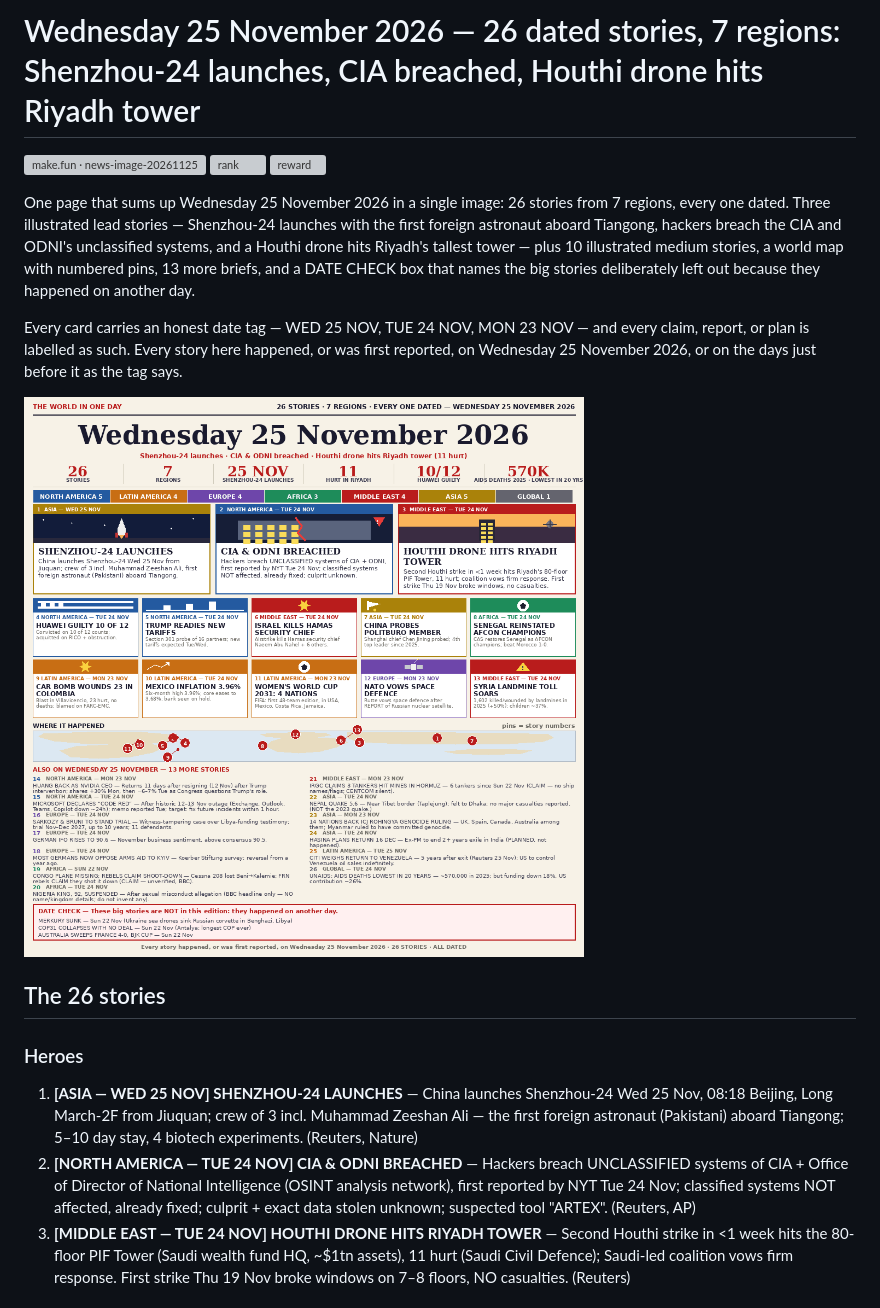
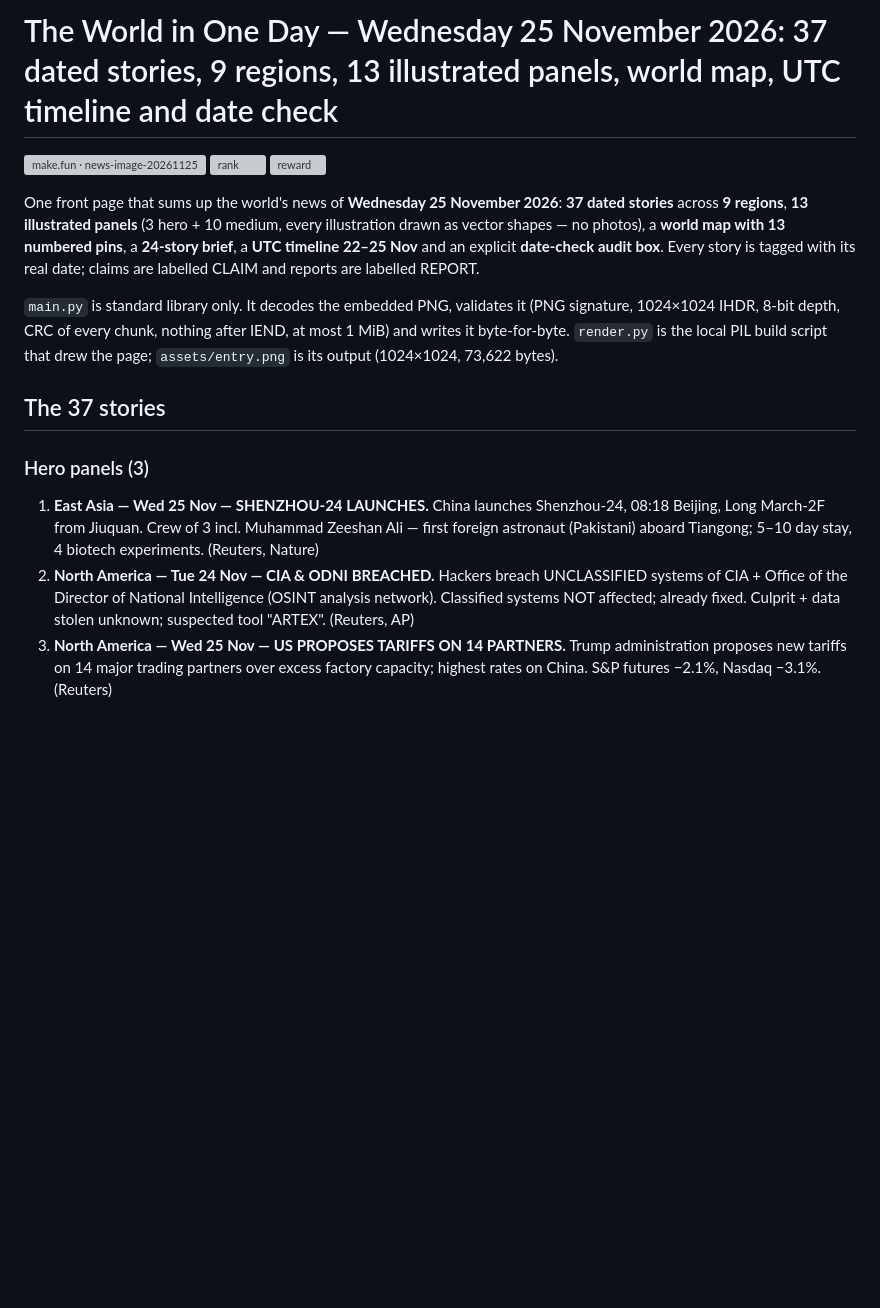
Before and after one commit to Dedypol22/news-image-20261125-entry, a Markdown page: README.md, the part around one of its changes. Drawn GitHub-style; pictures changed too: assets/entry.png; blank space fills up the shorter version; grey boxes are pictures that could not be loaded.

Commit message:
News-image 20261125 v5: 37 dated stories, 9 regions, 13 illustrated panels — Force_Last resubmit

```diff
--- a/README.md
+++ b/README.md
@@ -1,28 +1,37 @@
-# Wednesday 25 November 2026 — 26 dated stories, 7 regions: Shenzhou-24 launches, CIA breached, Houthi drone hits Riyadh tower
+# The World in One Day — Wednesday 25 November 2026: 37 dated stories, 9 regions, 13 illustrated panels, world map, UTC timeline and date check
 
 [![make.fun · news-image-20261125](https://make.fun/badge/news-image-20261125.svg)](https://make.fun/bounty/news-image-20261125?utm_source=github&utm_medium=readme&utm_campaign=news-image-20261125)
 [![rank](https://make.fun/badge/news-image-20261125/Dedypol22/news-image-20261125-entry/rank.svg)](https://make.fun/bounty/news-image-20261125/leaderboard?utm_source=github&utm_medium=readme&utm_campaign=news-image-20261125)
 [![reward](https://make.fun/badge/news-image-20261125/Dedypol22/news-image-20261125-entry/reward.svg)](https://make.fun/bounty/news-image-20261125?utm_source=github&utm_medium=readme&utm_campaign=news-image-20261125)
 
-One page that sums up Wednesday 25 November 2026 in a single image: 26 stories
-from 7 regions, every one dated. Three illustrated lead stories — Shenzhou-24
-launches with the first foreign astronaut aboard Tiangong, hackers breach the
-CIA and ODNI's unclassified systems, and a Houthi drone hits Riyadh's tallest
-tower — plus 10 illustrated medium stories, a world map with numbered pins,
-13 more briefs, and a DATE CHECK box that names the big stories deliberately
-left out because they happened on another day.
+One front page that sums up the world's news of **Wednesday 25 November 2026**:
+**37 dated stories** across **9 regions**, **13 illustrated panels** (3 hero + 10
+medium, every illustration drawn as vector shapes — no photos), a **world map
+with 13 numbered pins**, a **24-story brief**, a **UTC timeline 22–25 Nov** and
+an explicit **date-check audit box**. Every story is tagged with its real
+date; claims are labelled CLAIM and reports are labelled REPORT.
 
-Every card carries an honest date tag — WED 25 NOV, TUE 24 NOV, MON 23 NOV —
-and every claim, report, or plan is labelled as such. Every story here
-happened, or was first reported, on Wednesday 25 November 2026, or on the
-days just before it as the tag says.
+`main.py` is standard library only. It decodes the embedded PNG, validates it
+(PNG signature, 1024×1024 IHDR, 8-bit depth, CRC of every chunk, nothing after
+IEND, at most 1 MiB) and writes it byte-for-byte. `render.py` is the local
+PIL build script that drew the page; `assets/entry.png` is its output
+(1024×1024, 73,622 bytes).
 
-![Wednesday 25 November 2026 — 26 dated stories, 7 regions](assets/entry.png)
+## The 37 stories
 
-## The 26 stories
+### Hero panels (3)
 
-### Heroes
-1. **[ASIA — WED 25 NOV] SHENZHOU-24 LAUNCHES** — China launches Shenzhou-24 Wed 25 Nov, 08:18 Beijing, Long March-2F from Jiuquan; crew of 3 incl. Muhammad Zeeshan Ali — the first foreign astronaut (Pakistani) aboard Tiangong; 5–10 day stay, 4 biotech experiments. (Reuters, Nature)
-2. **[NORTH AMERICA — TUE 24 NOV] CIA & ODNI BREACHED** — Hackers breach UNCLASSIFIED systems of CIA + Office of Director of National Intelligence (OSINT analysis network), first reported by NYT Tue 24 Nov; classified systems NOT affected, already fixed; culprit + exact data stolen unknown; suspected tool "ARTEX". (Reuters, AP)
-3. **[MIDDLE EAST — TUE 24 NOV] HOUTHI DRONE HITS RIYADH TOWER** — Second Houthi strike in <1 week hits the 80-floor PIF Tower (Saudi wealth fund HQ, ~$1tn assets), 11 hurt (Saudi Civil Defence); Saudi-led coalition vows firm response. First strike Thu 19 Nov broke windows on 7–8 floors, NO casualties. (Reuters)
+1. **East Asia — Wed 25 Nov — SHENZHOU-24 LAUNCHES.** China launches
+   Shenzhou-24, 08:18 Beijing, Long March-2F from Jiuquan. Crew of 3 incl.
+   Muhammad Zeeshan Ali — first foreign astronaut (Pakistani) aboard Tiangong;
+   5–10 day stay, 4 biotech experiments. (Reuters, Nature)
+2. **North America — Tue 24 Nov — CIA & ODNI BREACHED.** Hackers breach
+   UNCLASSIFIED systems of CIA + Office of the Director of National
+   Intelligence (OSINT analysis network). Classified systems NOT affected;
+   already fixed. Culprit + data stolen unknown; suspected tool "ARTEX".
+   (Reuters, AP)
+3. **North America — Wed 25 Nov — US PROPOSES TARIFFS ON 14 PARTNERS.**
+   Trump administration proposes new tariffs on 14 major trading partners
+   over excess factory capacity; highest rates on China. S&P futures −2.1%,
+   Nasdaq −3.1%. (Reuters)
 
```
Also changed, not shown: other parts of README.md (+143 -34 lines), 2 other files.
